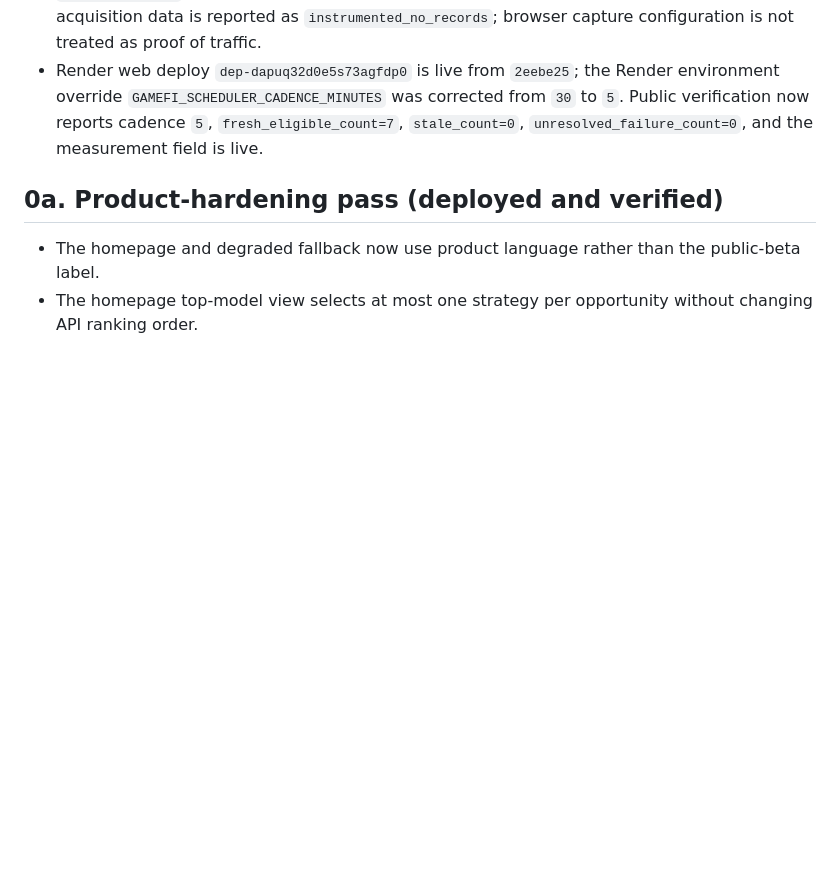
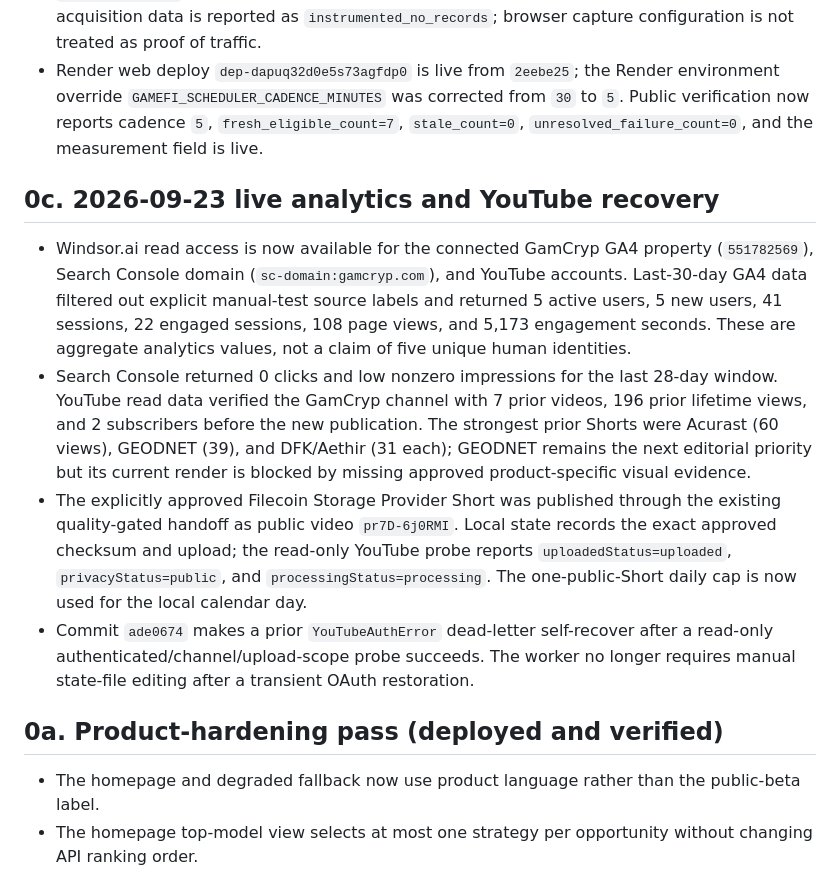
Before and after one commit to IRequelm/gamefi-roi, a Markdown page: docs/MASTER_CONTROL.md, the part around the change. Drawn GitHub-style; blank space fills up the shorter version.

Commit message:
docs: record live analytics and youtube recovery

```diff
--- a/docs/MASTER_CONTROL.md
+++ b/docs/MASTER_CONTROL.md
@@ -11,6 +11,13 @@ This is the durable operational summary for the GamCryp V2 finish pass. Reposito
 - A manual GitHub Actions run on `2eebe25` (`35880386491`) completed with 7 fresh snapshots, 7 scores, 0 failure ids, and 8 policy-skipped strategies. Public `/api/v1/rankings` subsequently returned 7 items and public ops status returned `ok`.
 - `/api/v1/ops/status` now exposes aggregate first-party measurement truth (`landing_events`, `outbound_clicks`, and content-performance records) separately from ROI/rankings. Empty acquisition data is reported as `instrumented_no_records`; browser capture configuration is not treated as proof of traffic.
 - Render web deploy `dep-dapuq32d0e5s73agfdp0` is live from `2eebe25`; the Render environment override `GAMEFI_SCHEDULER_CADENCE_MINUTES` was corrected from `30` to `5`. Public verification now reports cadence `5`, `fresh_eligible_count=7`, `stale_count=0`, `unresolved_failure_count=0`, and the measurement field is live.
+
+## 0c. 2026-09-23 live analytics and YouTube recovery
+
+- Windsor.ai read access is now available for the connected GamCryp GA4 property (`551782569`), Search Console domain (`sc-domain:gamcryp.com`), and YouTube accounts. Last-30-day GA4 data filtered out explicit manual-test source labels and returned 5 active users, 5 new users, 41 sessions, 22 engaged sessions, 108 page views, and 5,173 engagement seconds. These are aggregate analytics values, not a claim of five unique human identities.
+- Search Console returned 0 clicks and low nonzero impressions for the last 28-day window. YouTube read data verified the GamCryp channel with 7 prior videos, 196 prior lifetime views, and 2 subscribers before the new publication. The strongest prior Shorts were Acurast (60 views), GEODNET (39), and DFK/Aethir (31 each); GEODNET remains the next editorial priority but its current render is blocked by missing approved product-specific visual evidence.
+- The explicitly approved Filecoin Storage Provider Short was published through the existing quality-gated handoff as public video `pr7D-6j0RMI`. Local state records the exact approved checksum and upload; the read-only YouTube probe reports `uploadedStatus=uploaded`, `privacyStatus=public`, and `processingStatus=processing`. The one-public-Short daily cap is now used for the local calendar day.
+- Commit `ade0674` makes a prior `YouTubeAuthError` dead-letter self-recover after a read-only authenticated/channel/upload-scope probe succeeds. The worker no longer requires manual state-file editing after a transient OAuth restoration.
 
 ## 0a. Product-hardening pass (deployed and verified)
 
```
